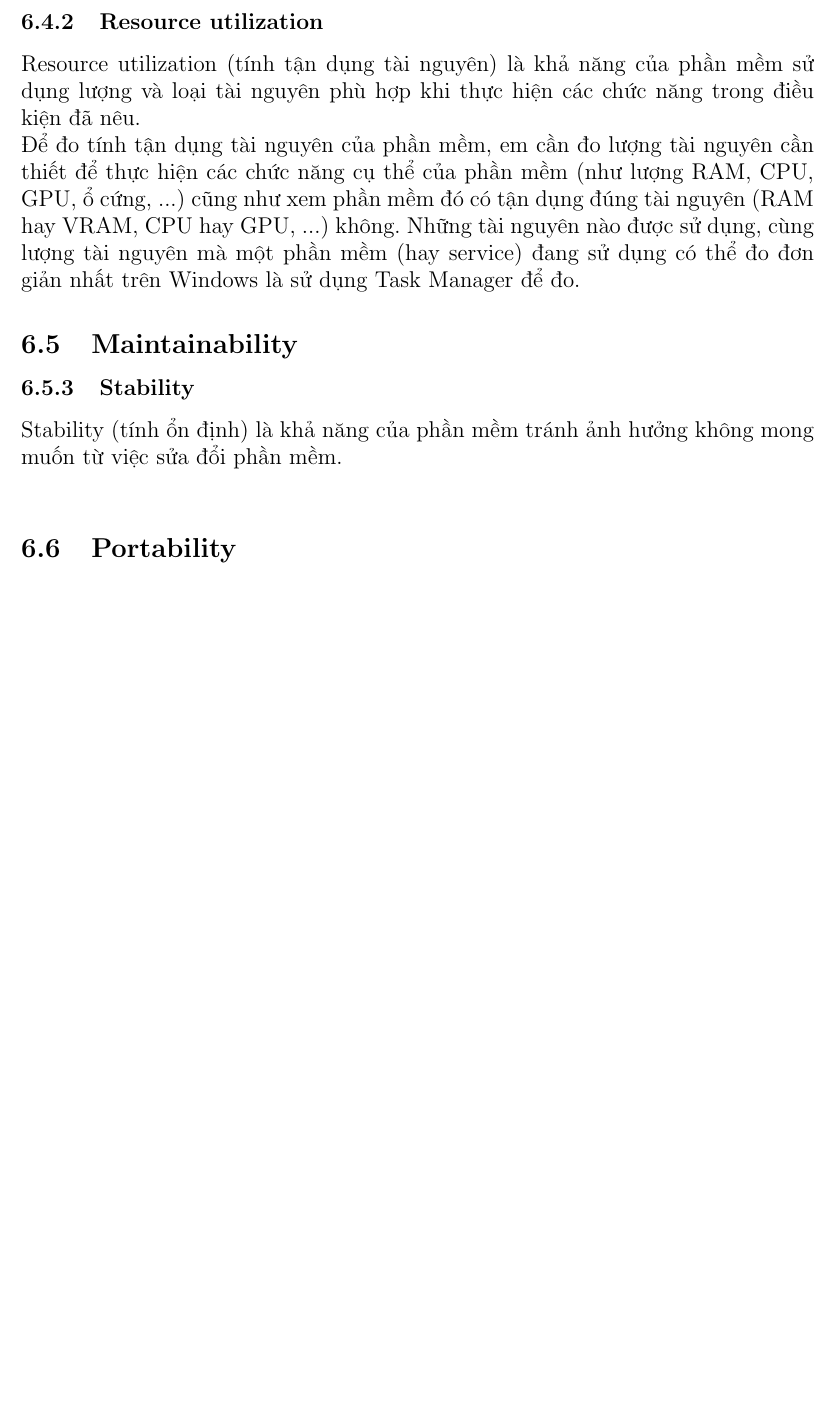
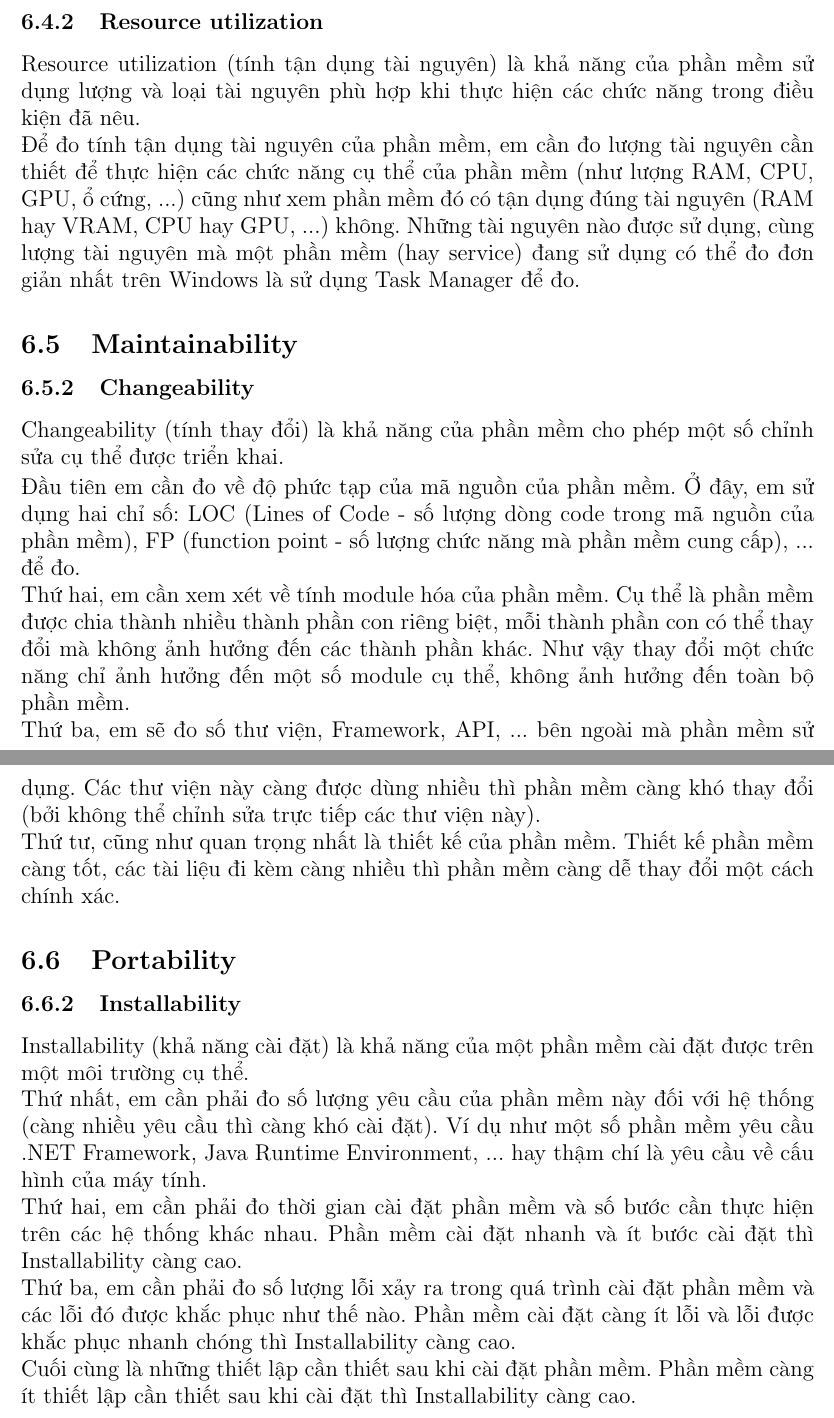
Before and after one commit to nmhienbn/LaTeX, a LaTeX document (CNPM/1/standard/standard.tex): part of page 5 of 5 before the commit and two parts of pages 5 and 6 of 6 after it, the two joined at a grey line, cut so that both start at the same text, the shorter picture padded with empty space. Compiled offline with pdfLaTeX.

Commit message:
CNPMweek1

```diff
--- a/CNPM/1/standard/standard.tex
+++ b/CNPM/1/standard/standard.tex
@@ -1,4 +1,5 @@
 \documentclass[14pt]{extarticle}
+\usepackage{multicol}
 \usepackage[utf8]{vietnam}
 \usepackage[left = 2cm, right = 2cm]{geometry}
 \usepackage{amsmath}
@@ -6,6 +7,8 @@
 \usepackage{amssymb}
 \usepackage{mathtools}
 \usepackage{changepage}
+\title{Information technology — Software product quality}
+\author{Nguyễn Minh Hiển}
 
 \begin{document}
 \newpage
@@ -12,6 +16,6 @@
 \tableofcontents
+
 \newpage
-
 \setcounter{section}{5}
 \section{Quality model for external and internal quality}
 
@@ -141,13 +144,41 @@ cùng lượng tài nguyên mà một phần mềm (hay service) đang sử dụ
 
 
 \subsection{Maintainability}
-\setcounter{subsubsection}{2}
-\subsubsection{Stability}
-Stability (tính ổn định) là khả năng của phần mềm tránh ảnh hưởng không mong
-muốn từ việc sửa đổi phần mềm.\\
-
+\setcounter{subsubsection}{1}
+\subsubsection{Changeability}
+Changeability (tính thay đổi) là khả năng của phần mềm cho phép một số
+chỉnh sửa cụ thể được triển khai.\\
+Đầu tiên em cần đo về độ phức tạp của mã nguồn của phần mềm. Ở đây, em sử
+dụng hai chỉ số: LOC (Lines of Code - số lượng dòng code trong mã nguồn của phần mềm),
+FP (function point - số lượng chức năng mà phần mềm cung cấp), ... để đo.\\
+Thứ hai, em cần xem xét về tính module hóa của phần mềm.
+Cụ thể là phần mềm được chia thành nhiều thành phần con riêng biệt, mỗi thành phần
+con có thể thay đổi mà không ảnh hưởng đến các thành phần khác. Như vậy
+thay đổi một chức năng chỉ ảnh hưởng đến một số module cụ thể, không ảnh hưởng
+đến toàn bộ phần mềm.\\
+Thứ ba, em sẽ đo số thư viện, Framework, API, ... bên ngoài mà phần mềm sử dụng.
+Các thư viện này càng được dùng nhiều thì phần mềm càng khó thay đổi (bởi
+không thể chỉnh sửa trực tiếp các thư viện này).\\
+Thứ tư, cũng như quan trọng nhất là thiết kế của phần mềm. Thiết kế phần mềm
+càng tốt, các tài liệu đi kèm càng nhiều thì phần mềm càng dễ thay đổi một
+cách chính xác.
 
 \subsection{Portability}
-
+\setcounter{subsubsection}{1}
+\subsubsection{Installability}
+Installability (khả năng cài đặt) là khả năng của một phần mềm cài đặt
+được trên một môi trường cụ thể.\\
+Thứ nhất, em cần phải đo số lượng yêu cầu của phần mềm này đối với hệ thống
+(càng nhiều yêu cầu thì càng khó cài đặt). Ví dụ như một số phần mềm yêu
+cầu .NET Framework, Java Runtime Environment, ... hay thậm chí là yêu cầu về
+cấu hình của máy tính.\\
+Thứ hai, em cần phải đo thời gian cài đặt phần mềm và số bước cần thực hiện
+trên các hệ thống khác nhau. Phần mềm cài đặt nhanh và ít bước cài đặt
+thì Installability càng cao.\\
+Thứ ba, em cần phải đo số lượng lỗi xảy ra trong quá trình cài đặt phần mềm
+và các lỗi đó được khắc phục như thế nào. Phần mềm cài đặt càng ít lỗi
+và lỗi được khắc phục nhanh chóng thì Installability càng cao.\\
+Cuối cùng là những thiết lập cần thiết sau khi cài đặt phần mềm. Phần mềm
+càng ít thiết lập cần thiết sau khi cài đặt thì Installability càng cao.
 
 \end{document}
```
Also changed, not shown: CNPM/1/ethical/ethical.tex (added), CNPM/1/standard/standard.pdf, CNPM/1/standard/standard.tex (8 more changed lines), 6 other files.
